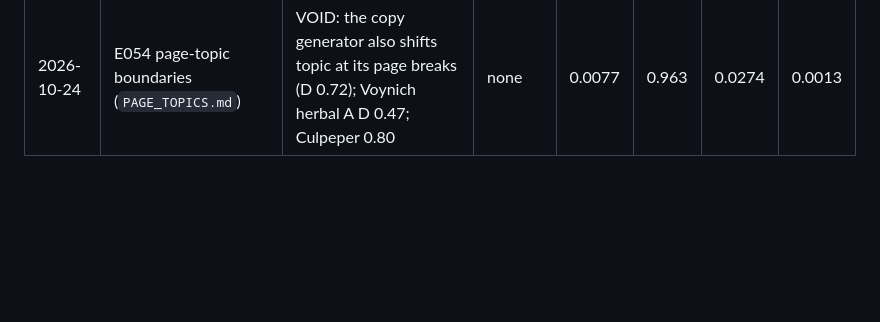
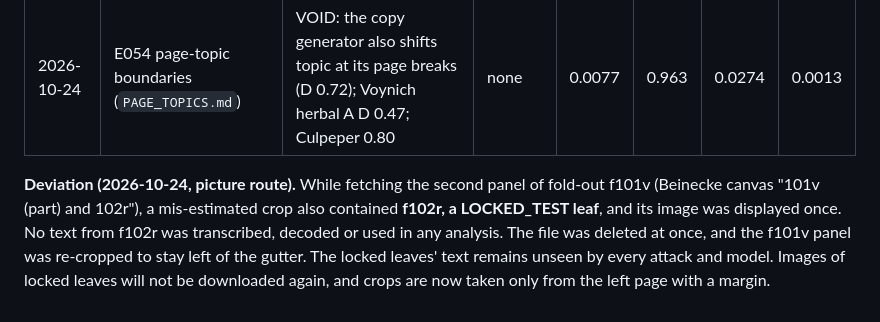
Before and after one commit to Savirinc/voynich-ai-cryptolinguist, a Markdown page: reports/LEDGER.md, the part around the change. Rendered like a GitHub page; blank space fills up the shorter version.

Commit message:
LEDGER: record deviation - image of locked leaf f102r displayed once during f101v image crop (no text used); file deleted
Co-Authored-By: Claude Opus 5.5 <noreply@anthropic.com>

```diff
--- a/reports/LEDGER.md
+++ b/reports/LEDGER.md
@@ -297,3 +297,10 @@ with echo or doubling grammar reach Voynich's level, and the generator does not.
 | Date | Test | Outcome | Bayes factors | M | L | C | O |
 |---|---|---|---|---|---|---|---|
 | 2026-10-24 | E054 page-topic boundaries (`PAGE_TOPICS.md`) | VOID: the copy generator also shifts topic at its page breaks (D 0.72); Voynich herbal A D 0.47; Culpeper 0.80 | none | 0.0077 | 0.963 | 0.0274 | 0.0013 |
+
+**Deviation (2026-10-24, picture route).** While fetching the second panel of fold-out f101v (Beinecke canvas
+"101v (part) and 102r"), a mis-estimated crop also contained **f102r, a LOCKED_TEST leaf**, and its image was
+displayed once. No text from f102r was transcribed, decoded or used in any analysis. The file was deleted at once,
+and the f101v panel was re-cropped to stay left of the gutter. The locked leaves' text remains unseen by every
+attack and model. Images of locked leaves will not be downloaded again, and crops are now taken only from the left
+page with a margin.
```
